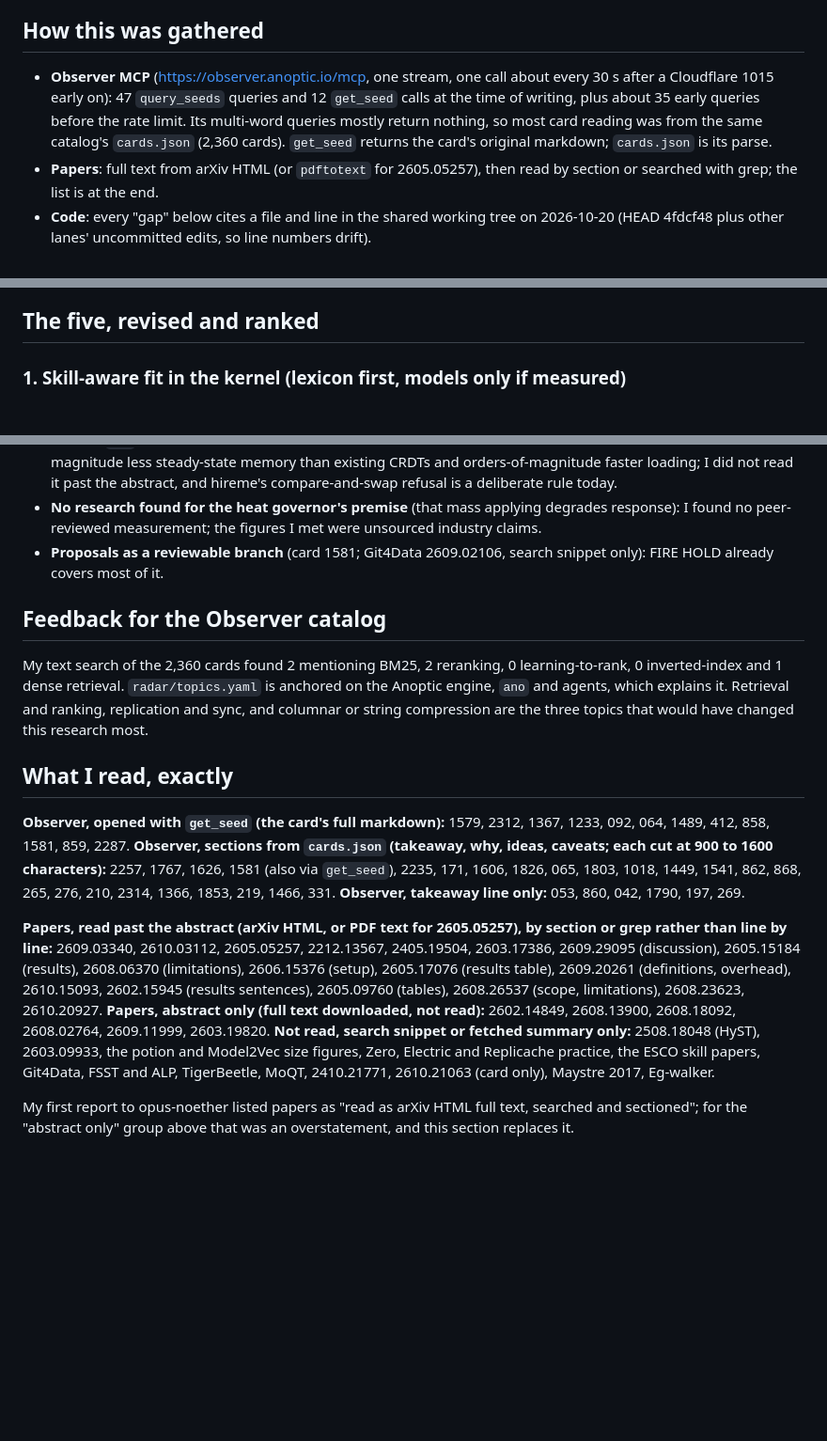
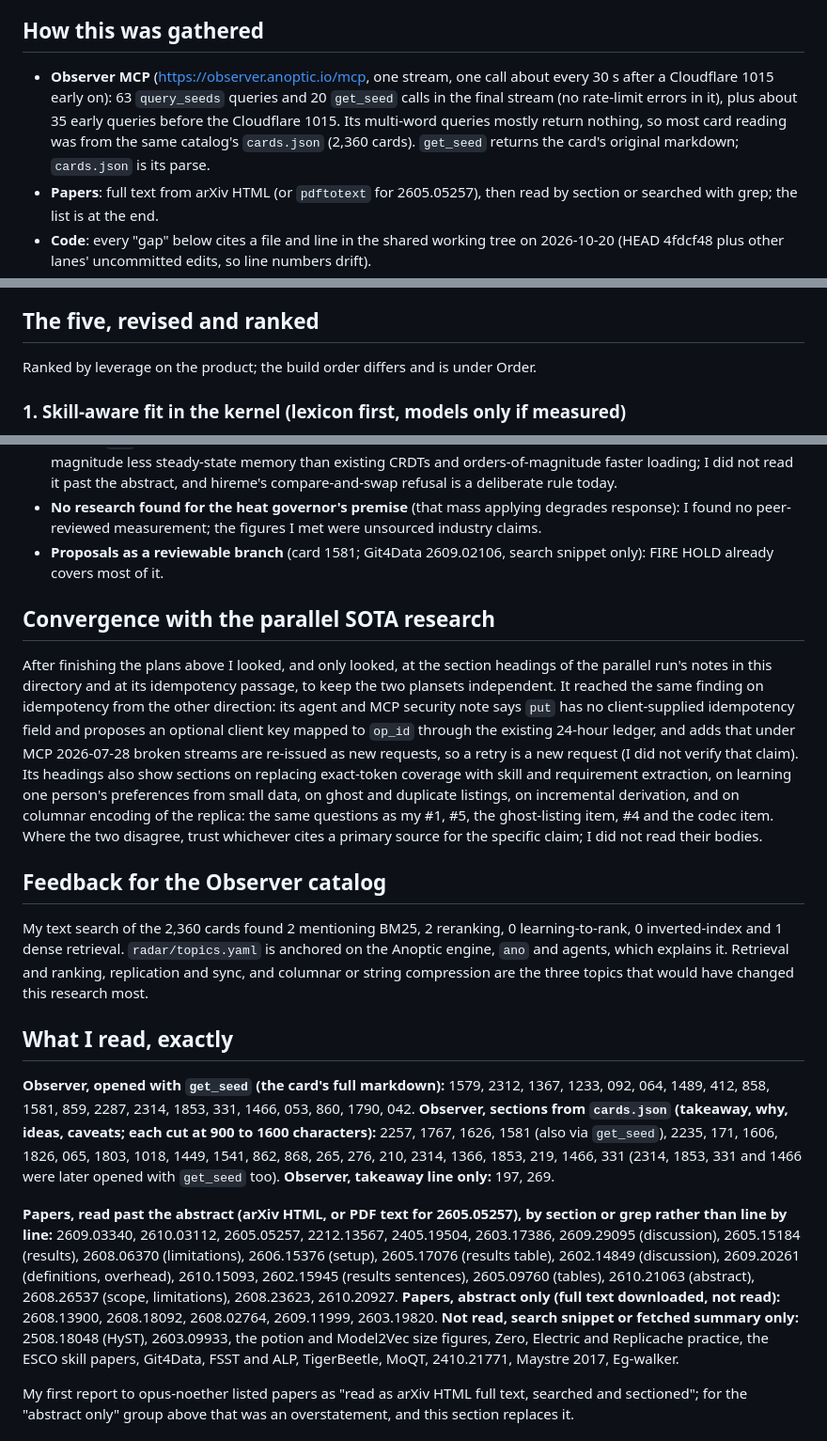
Before and after one commit to anghel4d/hireme, a Markdown page: docs/research/sonnet-researcher-planset.md, 3 parts joined by grey strips. Shown at 94% size. Drawn GitHub-style; blank space fills up the shorter version.

Commit message:
docs(research): the Sonnet researcher's planset, second pass over what was read: Atomix's scope lesson and PlanFence's handoff result fold into the write contract, the grep study's mixed result and the echo-stub caveat on programmatic calling, the parallel run's convergence on idempotency keys, and the exact read list after 63 Observer queries and 20 get_seed calls. Docs only.

```diff
--- a/docs/research/sonnet-researcher-planset.md
+++ b/docs/research/sonnet-researcher-planset.md
@@ -4,7 +4,7 @@ This replaces the first planset (commit 4fdcf48, still in git history). It was w
 
 ## How this was gathered
 
-- **Observer MCP** (https://observer.anoptic.io/mcp, one stream, one call about every 30 s after a Cloudflare 1015 early on): 47 `query_seeds` queries and 12 `get_seed` calls at the time of writing, plus about 35 early queries before the rate limit. Its multi-word queries mostly return nothing, so most card reading was from the same catalog's `cards.json` (2,360 cards). `get_seed` returns the card's original markdown; `cards.json` is its parse.
+- **Observer MCP** (https://observer.anoptic.io/mcp, one stream, one call about every 30 s after a Cloudflare 1015 early on): 63 `query_seeds` queries and 20 `get_seed` calls in the final stream (no rate-limit errors in it), plus about 35 early queries before the Cloudflare 1015. Its multi-word queries mostly return nothing, so most card reading was from the same catalog's `cards.json` (2,360 cards). `get_seed` returns the card's original markdown; `cards.json` is its parse.
 - **Papers**: full text from arXiv HTML (or `pdftotext` for 2605.05257), then read by section or searched with grep; the list is at the end.
 - **Code**: every "gap" below cites a file and line in the shared working tree on 2026-10-20 (HEAD 4fdcf48 plus other lanes' uncommitted edits, so line numbers drift).
 - **Experiments** (listed under "What I measured"): the scripts live in the session scratchpad, not in the repo.
@@ -54,6 +54,8 @@ The conclusion for fit: what the listing's keywords should be is a small, named
 
 ## The five, revised and ranked
 
+Ranked by leverage on the product; the build order differs and is under Order.
+
 ### 1. Skill-aware fit in the kernel (lexicon first, models only if measured)
 
 **What it replaces:** keywords-by-frequency and whole-term coverage (`keywords.rs`, `coverage` at `:309`). This is a deterministic kernel function, not agent RAG: no LLM sits on that path. Today coverage is read only by the focus lens (`focus.ts:91`) and the MCP document; `score.rs`, `heat.rs` and `board.rs` do not read keywords, so the gain is in CV tailoring and fit judgment, and whether fit should ever move the Life-EV score is the operator's call (the ladder is deliberately not a fit score).
@@ -158,19 +161,23 @@ Then #2 (cheapest, best supported; its stamps feed #4 and #5). #3 and #1 can run
 - **No research found for the heat governor's premise** (that mass applying degrades response): I found no peer-reviewed measurement; the figures I met were unsourced industry claims.
 - **Proposals as a reviewable branch** (card 1581; Git4Data 2609.02106, search snippet only): FIRE HOLD already covers most of it.
 
+## Convergence with the parallel SOTA research
+
+After finishing the plans above I looked, and only looked, at the section headings of the parallel run's notes in this directory and at its idempotency passage, to keep the two plansets independent. It reached the same finding on idempotency from the other direction: its agent and MCP security note says `put` has no client-supplied idempotency field and proposes an optional client key mapped to `op_id` through the existing 24-hour ledger, and adds that under MCP 2026-07-28 broken streams are re-issued as new requests, so a retry is a new request (I did not verify that claim). Its headings also show sections on replacing exact-token coverage with skill and requirement extraction, on learning one person's preferences from small data, on ghost and duplicate listings, on incremental derivation, and on columnar encoding of the replica: the same questions as my #1, #5, the ghost-listing item, #4 and the codec item. Where the two disagree, trust whichever cites a primary source for the specific claim; I did not read their bodies.
+
 ## Feedback for the Observer catalog
 
 My text search of the 2,360 cards found 2 mentioning BM25, 2 reranking, 0 learning-to-rank, 0 inverted-index and 1 dense retrieval. `radar/topics.yaml` is anchored on the Anoptic engine, `ano` and agents, which explains it. Retrieval and ranking, replication and sync, and columnar or string compression are the three topics that would have changed this research most.
 
 ## What I read, exactly
 
-**Observer, opened with `get_seed` (the card's full markdown):** 1579, 2312, 1367, 1233, 092, 064, 1489, 412, 858, 1581, 859, 2287.
-**Observer, sections from `cards.json` (takeaway, why, ideas, caveats; each cut at 900 to 1600 characters):** 2257, 1767, 1626, 1581 (also via `get_seed`), 2235, 171, 1606, 1826, 065, 1803, 1018, 1449, 1541, 862, 868, 265, 276, 210, 2314, 1366, 1853, 219, 1466, 331.
-**Observer, takeaway line only:** 053, 860, 042, 1790, 197, 269.
+**Observer, opened with `get_seed` (the card's full markdown):** 1579, 2312, 1367, 1233, 092, 064, 1489, 412, 858, 1581, 859, 2287, 2314, 1853, 331, 1466, 053, 860, 1790, 042.
+**Observer, sections from `cards.json` (takeaway, why, ideas, caveats; each cut at 900 to 1600 characters):** 2257, 1767, 1626, 1581 (also via `get_seed`), 2235, 171, 1606, 1826, 065, 1803, 1018, 1449, 1541, 862, 868, 265, 276, 210, 2314, 1366, 1853, 219, 1466, 331 (2314, 1853, 331 and 1466 were later opened with `get_seed` too).
+**Observer, takeaway line only:** 197, 269.
 
-**Papers, read past the abstract (arXiv HTML, or PDF text for 2605.05257), by section or grep rather than line by line:** 2609.03340, 2610.03112, 2605.05257, 2212.13567, 2405.19504, 2603.17386, 2609.29095 (discussion), 2605.15184 (results), 2608.06370 (limitations), 2606.15376 (setup), 2605.17076 (results table), 2609.20261 (definitions, overhead), 2610.15093, 2602.15945 (results sentences), 2605.09760 (tables), 2608.26537 (scope, limitations), 2608.23623, 2610.20927.
-**Papers, abstract only (full text downloaded, not read):** 2602.14849, 2608.13900, 2608.18092, 2608.02764, 2609.11999, 2603.19820.
-**Not read, search snippet or fetched summary only:** 2508.18048 (HyST), 2603.09933, the potion and Model2Vec size figures, Zero, Electric and Replicache practice, the ESCO skill papers, Git4Data, FSST and ALP, TigerBeetle, MoQT, 2410.21771, 2610.21063 (card only), Maystre 2017, Eg-walker.
+**Papers, read past the abstract (arXiv HTML, or PDF text for 2605.05257), by section or grep rather than line by line:** 2609.03340, 2610.03112, 2605.05257, 2212.13567, 2405.19504, 2603.17386, 2609.29095 (discussion), 2605.15184 (results), 2608.06370 (limitations), 2606.15376 (setup), 2605.17076 (results table), 2602.14849 (discussion), 2609.20261 (definitions, overhead), 2610.15093, 2602.15945 (results sentences), 2605.09760 (tables), 2610.21063 (abstract), 2608.26537 (scope, limitations), 2608.23623, 2610.20927.
+**Papers, abstract only (full text downloaded, not read):** 2608.13900, 2608.18092, 2608.02764, 2609.11999, 2603.19820.
+**Not read, search snippet or fetched summary only:** 2508.18048 (HyST), 2603.09933, the potion and Model2Vec size figures, Zero, Electric and Replicache practice, the ESCO skill papers, Git4Data, FSST and ALP, TigerBeetle, MoQT, 2410.21771, Maystre 2017, Eg-walker.
 
 My first report to opus-noether listed papers as "read as arXiv HTML full text, searched and sectioned"; for the "abstract only" group above that was an overstatement, and this section replaces it.
 
```
Also changed, not shown: other parts of docs/research/sonnet-researcher-planset.md (+5 -4 lines).
